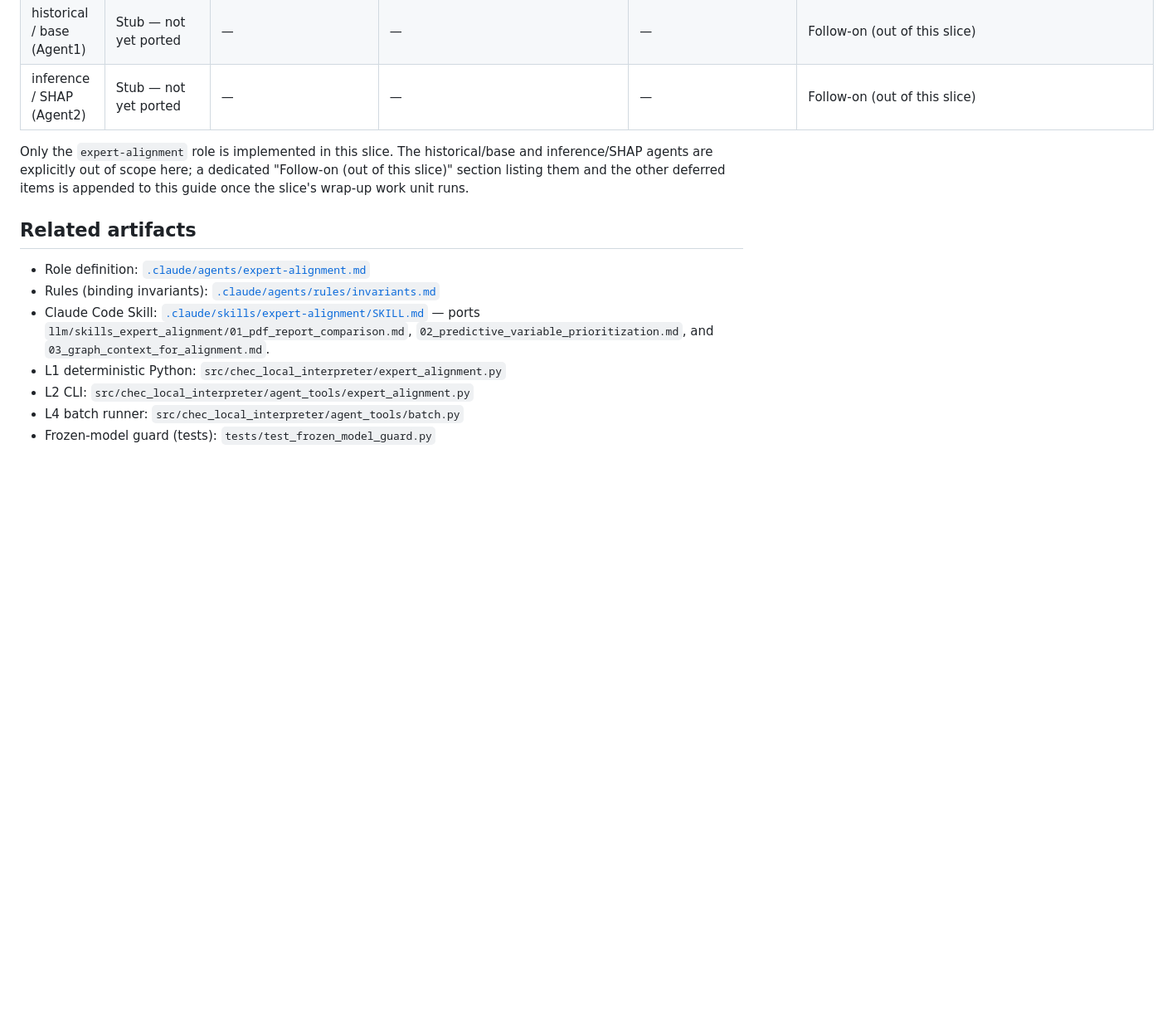
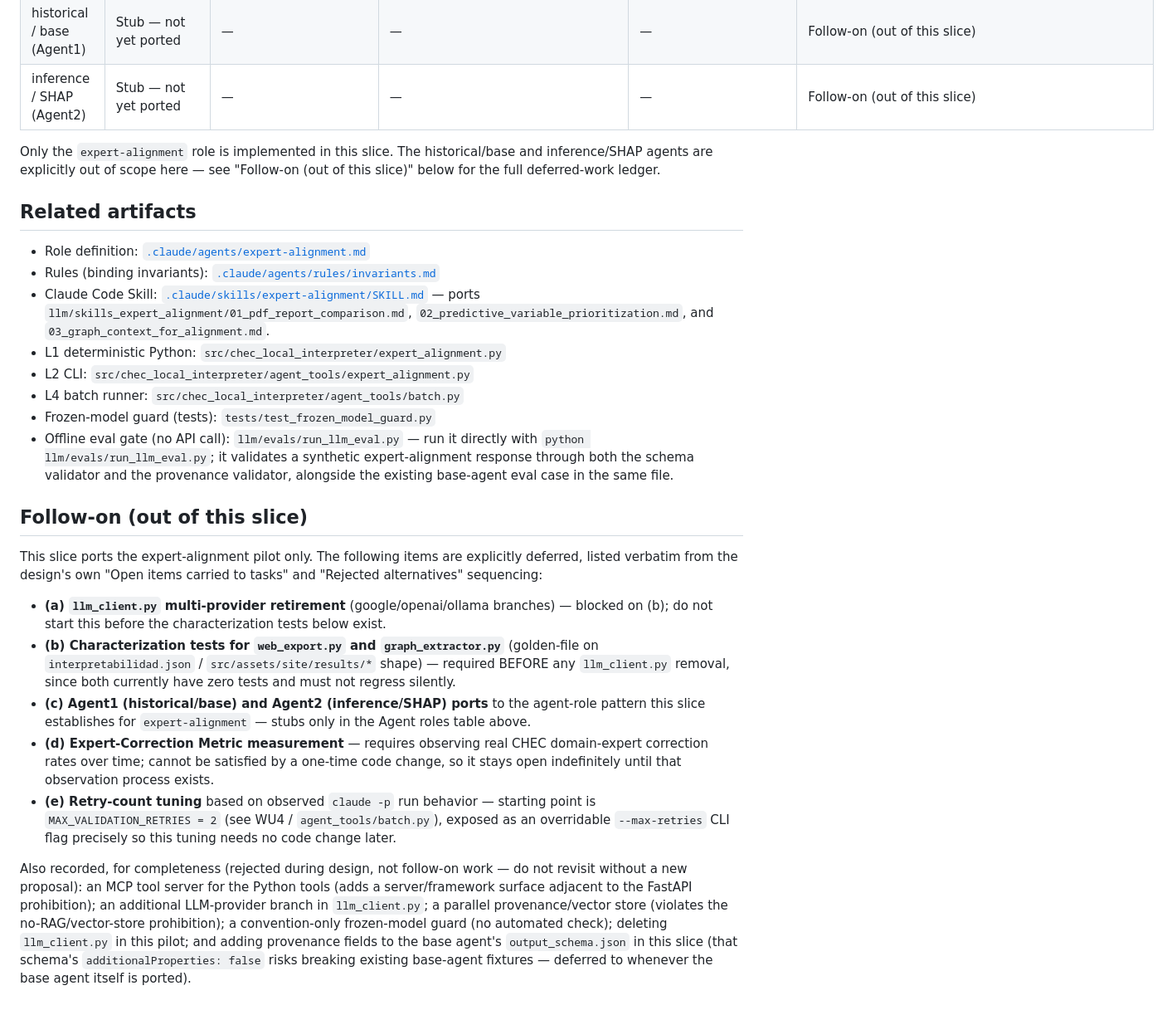
Before and after one commit to amalvarezme/chec-local-uiti-vano-interpreter, a Markdown page: docs/agents-guide.md, the part around one of its changes. Shown at 83% size. GitHub-like rendering; blank space fills up the shorter version.

Commit message:
docs(agents): wrap up the expert-alignment pilot slice with a follow-on ledger
Implement WU7 (final gate) for the circuit-report-agents first slice.

- Diff review confirmed zero changes to web_export.py, graph_extractor.py,
  and llm_client.py across the whole slice (main..HEAD) — Untested
  Downstream Protection holds structurally, by omission.
- Structural prohibition sweep: every RAG/vector/Databricks/Dash/FastAPI
  occurrence added by this slice is either the rules artifact's own
  prohibition statement (naming them so they stay grep-able) or the ported
  Skill's "do not use RAG/embeddings" source rule (itself a prohibition,
  carried over verbatim from the original playbook) — none introduces one
  of these components as an allowed dependency. requirements.txt unchanged.
- Appended the "Follow-on (out of this slice)" section to
  docs/agents-guide.md, fulfilling its own forward reference from the
  Agent-roles table: (a) llm_client.py multi-provider retirement, blocked
  on (b) characterization tests for web_export.py/graph_extractor.py;
  (c) Agent1/Agent2 ports to the agent-role pattern; (d) Expert-Correction
  Metric measurement; (e) retry-count tuning beyond MAX_VALIDATION_RETRIES=2.
  Also records the design's rejected alternatives for context.
- Sanity swept the whole slice for leftover TODOs and stale cross-references
  from earlier batches; fixed one remaining internal "(see WU5b)" pointer
  in the guide's intro to a real file link instead, now that the Skill
  exists.

Final gate: pytest -q green (90 passed) and python llm/evals/run_llm_eval.py
green ("Offline LLM evals passed.", exit 0) — both required quality gates
per spec pass together for the full first slice (WU1-WU6).

```diff
--- a/docs/agents-guide.md
+++ b/docs/agents-guide.md
@@ -173,9 +174,8 @@ python -m chec_local_interpreter.agent_tools.batch \
 | inference / SHAP (Agent2) | Stub — not yet ported | — | — | — | Follow-on (out of this slice) |
 
 Only the `expert-alignment` role is implemented in this slice. The historical/base and
-inference/SHAP agents are explicitly out of scope here; a dedicated "Follow-on (out of this
-slice)" section listing them and the other deferred items is appended to this guide once the
-slice's wrap-up work unit runs.
+inference/SHAP agents are explicitly out of scope here — see "Follow-on (out of this slice)"
+below for the full deferred-work ledger.
 
 ## Related artifacts
 
@@ -188,3 +188,36 @@ slice's wrap-up work unit runs.
 - L2 CLI: `src/chec_local_interpreter/agent_tools/expert_alignment.py`
 - L4 batch runner: `src/chec_local_interpreter/agent_tools/batch.py`
 - Frozen-model guard (tests): `tests/test_frozen_model_guard.py`
+- Offline eval gate (no API call): `llm/evals/run_llm_eval.py` — run it directly with
+  `python llm/evals/run_llm_eval.py`; it validates a synthetic expert-alignment response through
+  both the schema validator and the provenance validator, alongside the existing base-agent eval
+  case in the same file.
+
+## Follow-on (out of this slice)
+
+This slice ports the expert-alignment pilot only. The following items are explicitly deferred,
+listed verbatim from the design's own "Open items carried to tasks" and "Rejected alternatives"
+sequencing:
+
+- **(a) `llm_client.py` multi-provider retirement** (google/openai/ollama branches) — blocked on
+  (b); do not start this before the characterization tests below exist.
+- **(b) Characterization tests for `web_export.py` and `graph_extractor.py`** (golden-file on
+  `interpretabilidad.json` / `src/assets/site/results/*` shape) — required BEFORE any
+  `llm_client.py` removal, since both currently have zero tests and must not regress silently.
+- **(c) Agent1 (historical/base) and Agent2 (inference/SHAP) ports** to the agent-role pattern
+  this slice establishes for `expert-alignment` — stubs only in the Agent roles table above.
+- **(d) Expert-Correction Metric measurement** — requires observing real CHEC domain-expert
+  correction rates over time; cannot be satisfied by a one-time code change, so it stays open
+  indefinitely until that observation process exists.
+- **(e) Retry-count tuning** based on observed `claude -p` run behavior — starting point is
+  `MAX_VALIDATION_RETRIES = 2` (see WU4 / `agent_tools/batch.py`), exposed as an overridable
+  `--max-retries` CLI flag precisely so this tuning needs no code change later.
+
+Also recorded, for completeness (rejected during design, not follow-on work — do not revisit
+without a new proposal): an MCP tool server for the Python tools (adds a server/framework surface
+adjacent to the FastAPI prohibition); an additional LLM-provider branch in `llm_client.py`; a
+parallel provenance/vector store (violates the no-RAG/vector-store prohibition); a convention-only
+frozen-model guard (no automated check); deleting `llm_client.py` in this pilot; and adding
+provenance fields to the base agent's `output_schema.json` in this slice (that schema's
+`additionalProperties: false` risks breaking existing base-agent fixtures — deferred to whenever
+the base agent itself is ported).
```
Also changed, not shown: other parts of docs/agents-guide.md (+2 -1 lines).
